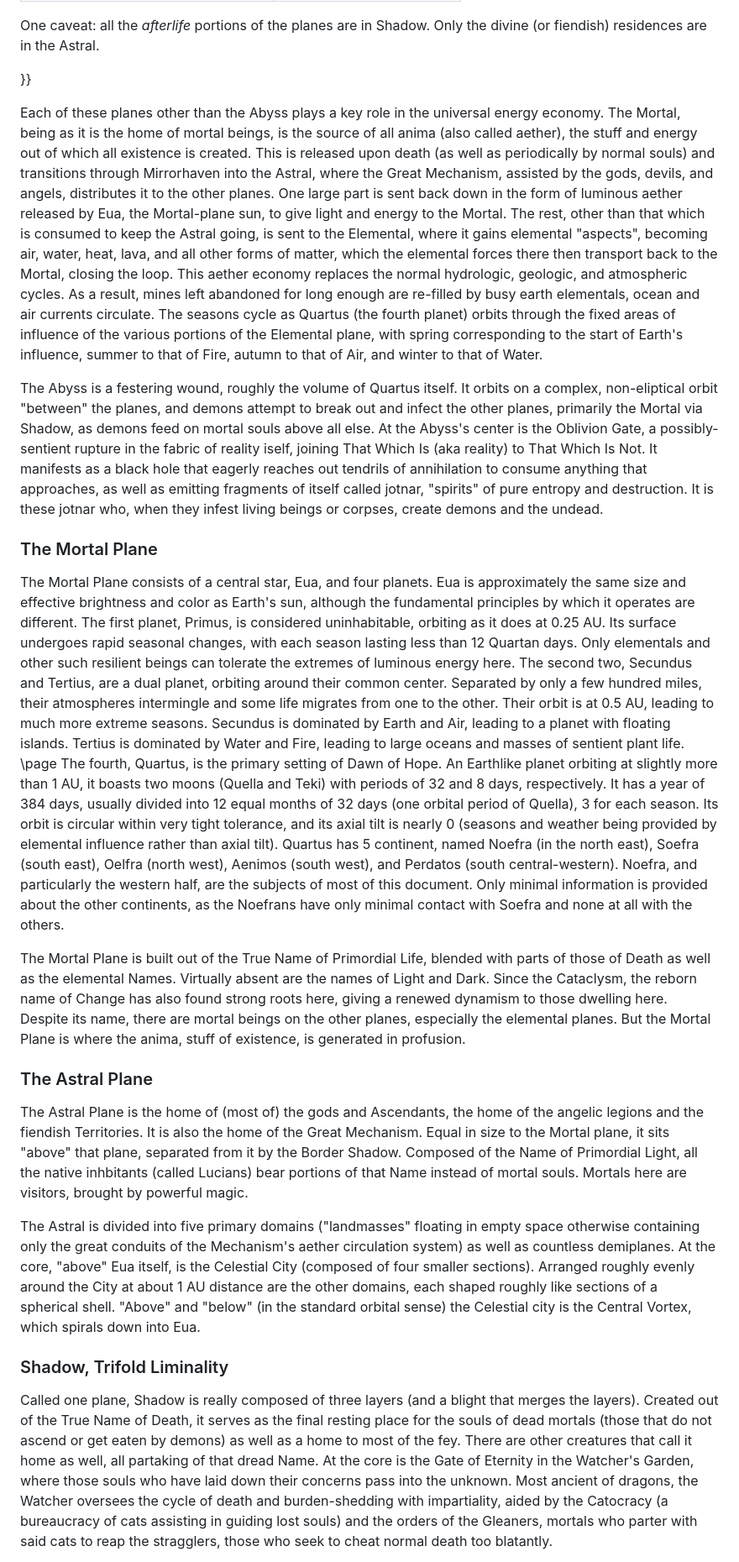
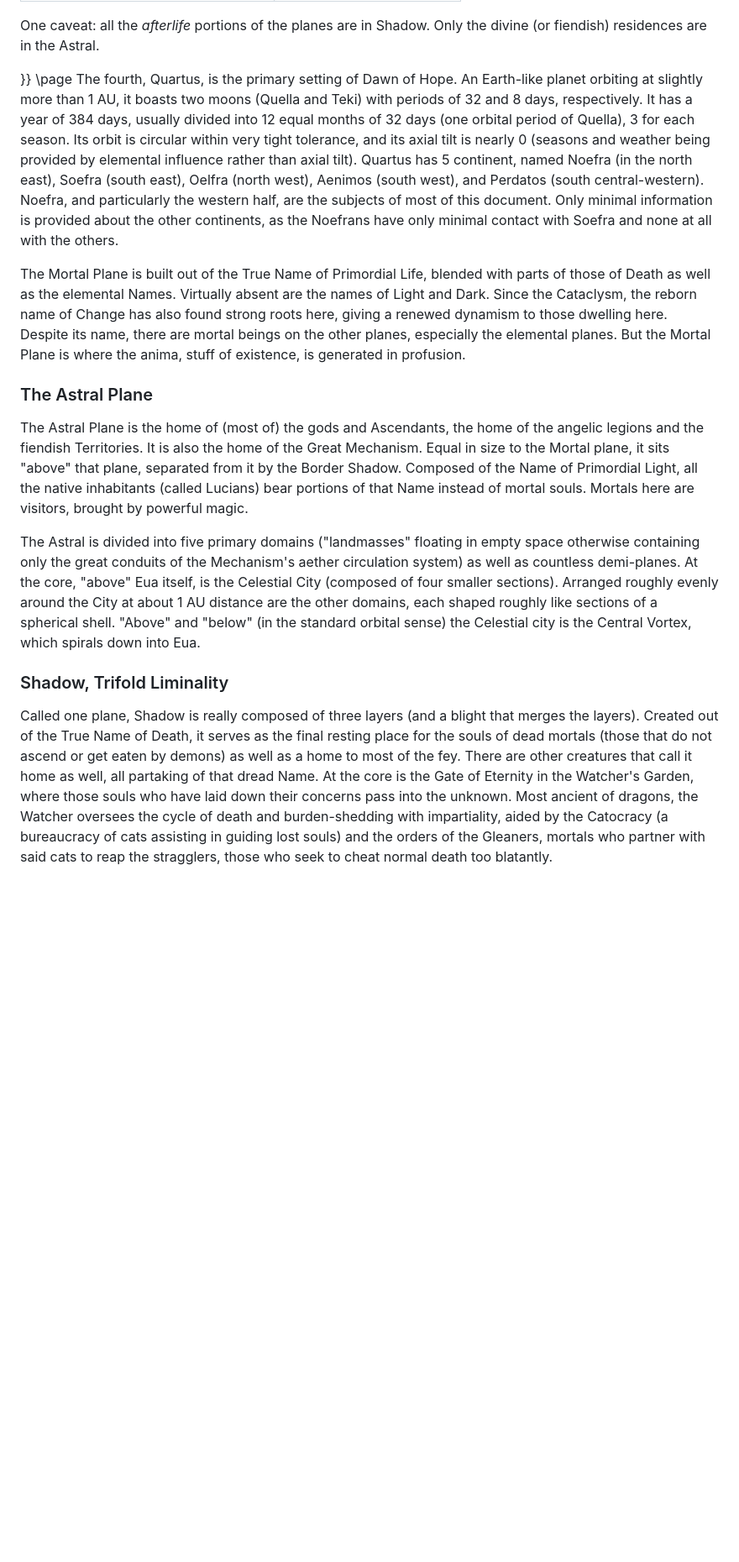
Before and after one commit to bentomhall/nih-system, a Markdown page: homebrewery/world/geography.md, the part around one of its changes. Shown at 84% size. GitHub-like rendering; blank space fills up the shorter version.

```diff
--- a/homebrewery/world/geography.md
+++ b/homebrewery/world/geography.md
@@ -52,24 +62,17 @@ Upper Planes, Nine Hells, Mechanus | Astral
 One caveat: all the *afterlife* portions of the planes are in Shadow. Only the divine (or fiendish) residences are in the Astral.
 
 }}
-
-Each of these planes other than the Abyss plays a key role in the universal energy economy. The Mortal, being as it is the home of mortal beings, is the source of all anima (also called aether), the stuff and energy out of which all existence is created. This is released upon death (as well as periodically by normal souls) and transitions through Mirrorhaven into the Astral, where the Great Mechanism, assisted by the gods, devils, and angels, distributes it to the other planes. One large part is sent back down in the form of luminous aether released by Eua, the Mortal-plane sun, to give light and energy to the Mortal. The rest, other than that which is consumed to keep the Astral going, is sent to the Elemental, where it gains elemental "aspects", becoming air, water, heat, lava, and all other forms of matter, which the elemental forces there then transport back to the Mortal, closing the loop. This aether economy replaces the normal hydrologic, geologic, and atmospheric cycles. As a result, mines left abandoned for long enough are re-filled by busy earth elementals, ocean and air currents circulate. The seasons cycle as Quartus (the fourth planet) orbits through the fixed areas of influence of the various portions of the Elemental plane, with spring corresponding to the start of Earth's influence, summer to that of Fire, autumn to that of Air, and winter to that of Water.
-
-The Abyss is a festering wound, roughly the volume of Quartus itself. It orbits on a complex, non-eliptical orbit "between" the planes, and demons attempt to break out and infect the other planes, primarily the Mortal via Shadow, as demons feed on mortal souls above all else. At the Abyss's center is the Oblivion Gate, a possibly-sentient rupture in the fabric of reality iself, joining That Which Is (aka reality) to That Which Is Not. It manifests as a black hole that eagerly reaches out tendrils of annihilation to consume anything that approaches, as well as emitting fragments of itself called jotnar, "spirits" of pure entropy and destruction. It is these jotnar who, when they infest living beings or corpses, create demons and the undead.
-
-### The Mortal Plane
-The Mortal Plane consists of a central star, Eua, and four planets. Eua is approximately the same size and effective brightness and color as Earth's sun, although the fundamental principles by which it operates are different. The first planet, Primus, is considered uninhabitable, orbiting as it does at 0.25 AU. Its surface undergoes rapid seasonal changes, with each season lasting less than 12 Quartan days. Only elementals and other such resilient beings can tolerate the extremes of luminous energy here. The second two, Secundus and Tertius, are a dual planet, orbiting around their common center. Separated by only a few hundred miles, their atmospheres intermingle and some life migrates from one to the other. Their orbit is at 0.5 AU, leading to much more extreme seasons. Secundus is dominated by Earth and Air, leading to a planet with floating islands. Tertius is dominated by Water and Fire, leading to large oceans and masses of sentient plant life.
 \page
-The fourth, Quartus, is the primary setting of Dawn of Hope. An Earthlike planet orbiting at slightly more than 1 AU, it boasts two moons (Quella and Teki) with periods of 32 and 8 days, respectively. It has a year of 384 days, usually divided into 12 equal months of 32 days (one orbital period of Quella), 3 for each season. Its orbit is circular within very tight tolerance, and its axial tilt is nearly 0 (seasons and weather being provided by elemental influence rather than axial tilt). Quartus has 5 continent, named Noefra (in the north east), Soefra (south east), Oelfra (north west), Aenimos (south west), and Perdatos (south central-western). Noefra, and particularly the western half, are the subjects of most of this document. Only minimal information is provided about the other continents, as the Noefrans have only minimal contact with Soefra and none at all with the others.
+The fourth, Quartus, is the primary setting of Dawn of Hope. An Earth-like planet orbiting at slightly more than 1 AU, it boasts two moons (Quella and Teki) with periods of 32 and 8 days, respectively. It has a year of 384 days, usually divided into 12 equal months of 32 days (one orbital period of Quella), 3 for each season. Its orbit is circular within very tight tolerance, and its axial tilt is nearly 0 (seasons and weather being provided by elemental influence rather than axial tilt). Quartus has 5 continent, named Noefra (in the north east), Soefra (south east), Oelfra (north west), Aenimos (south west), and Perdatos (south central-western). Noefra, and particularly the western half, are the subjects of most of this document. Only minimal information is provided about the other continents, as the Noefrans have only minimal contact with Soefra and none at all with the others.
 
 The Mortal Plane is built out of the True Name of Primordial Life, blended with parts of those of Death as well as the elemental Names. Virtually absent are the names of Light and Dark. Since the Cataclysm, the reborn name of Change has also found strong roots here, giving a renewed dynamism to those dwelling here. Despite its name, there are mortal beings on the other planes, especially the elemental planes. But the Mortal Plane is where the anima, stuff of existence, is generated in profusion.
 
 ### The Astral Plane
-The Astral Plane is the home of (most of) the gods and Ascendants, the home of the angelic legions and the fiendish Territories. It is also the home of the Great Mechanism. Equal in size to the Mortal plane, it sits "above" that plane, separated from it by the Border Shadow. Composed of the Name of Primordial Light, all the native inhbitants (called Lucians) bear portions of that Name instead of mortal souls. Mortals here are visitors, brought by powerful magic.
+The Astral Plane is the home of (most of) the gods and Ascendants, the home of the angelic legions and the fiendish Territories. It is also the home of the Great Mechanism. Equal in size to the Mortal plane, it sits "above" that plane, separated from it by the Border Shadow. Composed of the Name of Primordial Light, all the native inhabitants (called Lucians) bear portions of that Name instead of mortal souls. Mortals here are visitors, brought by powerful magic.
 
-The Astral is divided into five primary domains ("landmasses" floating in empty space otherwise containing only the great conduits of the Mechanism's aether circulation system) as well as countless demiplanes. At the core, "above" Eua itself, is the Celestial City (composed of four smaller sections). Arranged roughly evenly around the City at about 1 AU distance are the other domains, each shaped roughly like sections of a spherical shell. "Above" and "below" (in the standard orbital sense) the Celestial city is the Central Vortex, which spirals down into Eua.
+The Astral is divided into five primary domains ("landmasses" floating in empty space otherwise containing only the great conduits of the Mechanism's aether circulation system) as well as countless demi-planes. At the core, "above" Eua itself, is the Celestial City (composed of four smaller sections). Arranged roughly evenly around the City at about 1 AU distance are the other domains, each shaped roughly like sections of a spherical shell. "Above" and "below" (in the standard orbital sense) the Celestial city is the Central Vortex, which spirals down into Eua.
 
 
 ### Shadow, Trifold Liminality
-Called one plane, Shadow is really composed of three layers (and a blight that merges the layers). Created out of the True Name of Death, it serves as the final resting place for the souls of dead mortals (those that do not ascend or get eaten by demons) as well as a home to most of the fey. There are other creatures that call it home as well, all partaking of that dread Name. At the core is the Gate of Eternity in the Watcher's Garden, where those souls who have laid down their concerns pass into the unknown. Most ancient of dragons, the Watcher oversees the cycle of death and burden-shedding with impartiality, aided by the Catocracy (a bureaucracy of cats assisting in guiding lost souls) and the orders of the Gleaners, mortals who parter with said cats to reap the stragglers, those who seek to cheat normal death too blatantly.
+Called one plane, Shadow is really composed of three layers (and a blight that merges the layers). Created out of the True Name of Death, it serves as the final resting place for the souls of dead mortals (those that do not ascend or get eaten by demons) as well as a home to most of the fey. There are other creatures that call it home as well, all partaking of that dread Name. At the core is the Gate of Eternity in the Watcher's Garden, where those souls who have laid down their concerns pass into the unknown. Most ancient of dragons, the Watcher oversees the cycle of death and burden-shedding with impartiality, aided by the Catocracy (a bureaucracy of cats assisting in guiding lost souls) and the orders of the Gleaners, mortals who partner with said cats to reap the stragglers, those who seek to cheat normal death too blatantly.
 
```
Also changed, not shown: other parts of homebrewery/world/geography.md (+39 -28 lines).
